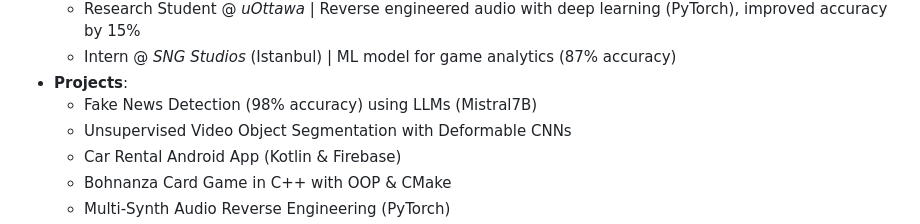
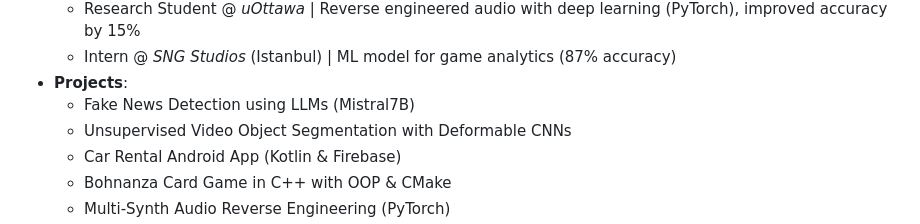
Before and after one commit to arman-dogru/arman-dogru, a Markdown page: README.md, the part around the change. Rendered like a GitHub page.

```diff
--- a/README.md
+++ b/README.md
@@ -191,7 +191,7 @@
     </li>
     <li><strong>Projects</strong>:
       <ul>
-        <li>Fake News Detection (98% accuracy) using LLMs (Mistral7B)</li>
+        <li>Fake News Detection using LLMs (Mistral7B)</li>
         <li>Unsupervised Video Object Segmentation with Deformable CNNs</li>
         <li>Car Rental Android App (Kotlin & Firebase)</li>
         <li>Bohnanza Card Game in C++ with OOP & CMake</li>
```
